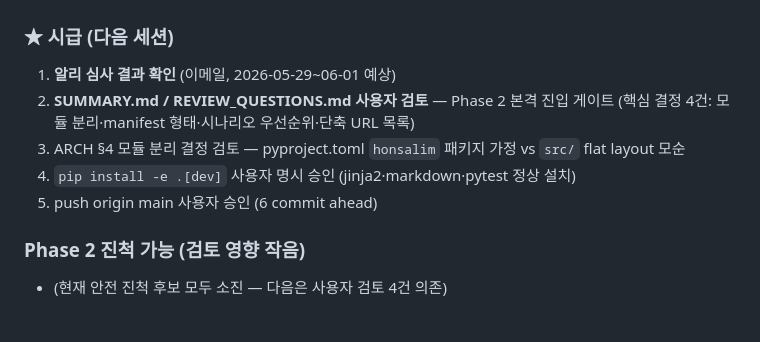
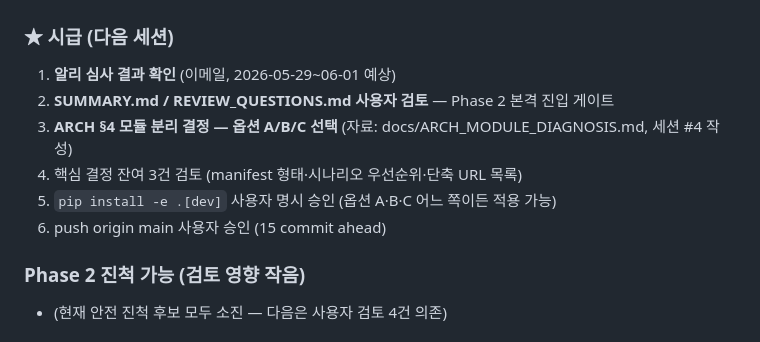
Before and after one commit to hangyundock/honsalim, a Markdown page: docs/STATE.md, the part around the change. GitHub-like rendering.

```diff
--- a/docs/STATE.md
+++ b/docs/STATE.md
@@ -64,10 +64,11 @@
 
 ### ★ 시급 (다음 세션)
 1. **알리 심사 결과 확인** (이메일, 2026-05-29~06-01 예상)
-2. **SUMMARY.md / REVIEW_QUESTIONS.md 사용자 검토** — Phase 2 본격 진입 게이트 (핵심 결정 4건: 모듈 분리·manifest 형태·시나리오 우선순위·단축 URL 목록)
-3. ARCH §4 모듈 분리 결정 검토 — pyproject.toml `honsalim` 패키지 가정 vs `src/` flat layout 모순
-4. `pip install -e .[dev]` 사용자 명시 승인 (jinja2·markdown·pytest 정상 설치)
-5. push origin main 사용자 승인 (6 commit ahead)
+2. **SUMMARY.md / REVIEW_QUESTIONS.md 사용자 검토** — Phase 2 본격 진입 게이트
+3. **ARCH §4 모듈 분리 결정 — 옵션 A/B/C 선택** (자료: docs/ARCH_MODULE_DIAGNOSIS.md, 세션 #4 작성)
+4. 핵심 결정 잔여 3건 검토 (manifest 형태·시나리오 우선순위·단축 URL 목록)
+5. `pip install -e .[dev]` 사용자 명시 승인 (옵션 A·B·C 어느 쪽이든 적용 가능)
+6. push origin main 사용자 승인 (15 commit ahead)
 
 ### Phase 2 진척 가능 (검토 영향 작음)
 - (현재 안전 진척 후보 모두 소진 — 다음은 사용자 검토 4건 의존)
```
Also changed, not shown: docs/ARCH_MODULE_DIAGNOSIS.md (added, +211 -0 lines).
